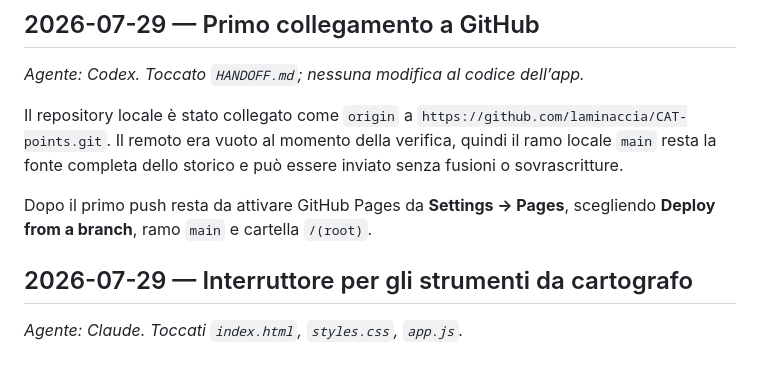
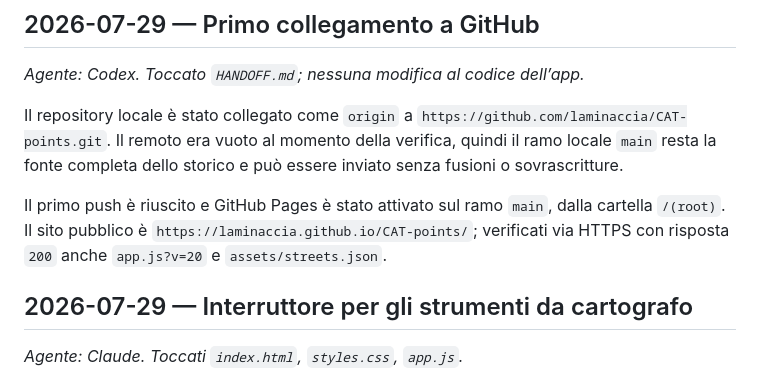
Before and after one commit to laminaccia/CAT-points, a Markdown page: HANDOFF.md, the part around the change. GitHub-like rendering.

Commit message:
Registra l'indirizzo pubblico definitivo

```diff
--- a/HANDOFF.md
+++ b/HANDOFF.md
@@ -14,8 +14,10 @@ Il repository locale è stato collegato come `origin` a
 della verifica, quindi il ramo locale `main` resta la fonte completa dello
 storico e può essere inviato senza fusioni o sovrascritture.
 
-Dopo il primo push resta da attivare GitHub Pages da **Settings → Pages**,
-scegliendo **Deploy from a branch**, ramo `main` e cartella `/(root)`.
+Il primo push è riuscito e GitHub Pages è stato attivato sul ramo `main`, dalla
+cartella `/(root)`. Il sito pubblico è
+`https://laminaccia.github.io/CAT-points/`; verificati via HTTPS con risposta
+`200` anche `app.js?v=20` e `assets/streets.json`.
 
 ## 2026-07-29 — Interruttore per gli strumenti da cartografo
 
```
